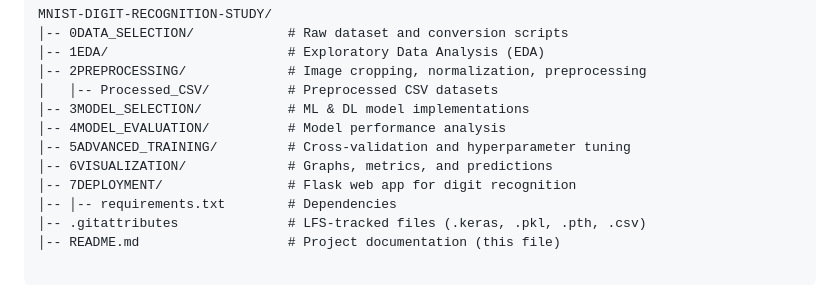
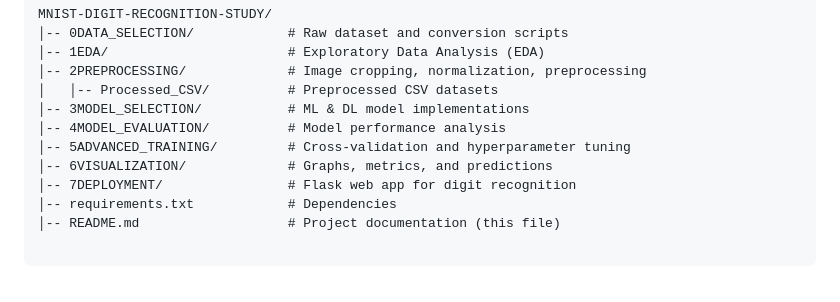
Before and after one commit to Ronit-kukadiya/MNIST-DIGIT-RECOGNITION-STUDY, a Markdown page: README.md, the part around the change. Rendered like a GitHub page.

````diff
--- a/README.md
+++ b/README.md
@@ -23,8 +23,7 @@ MNIST-DIGIT-RECOGNITION-STUDY/
 │-- 5ADVANCED_TRAINING/         # Cross-validation and hyperparameter tuning
 │-- 6VISUALIZATION/             # Graphs, metrics, and predictions
 │-- 7DEPLOYMENT/                # Flask web app for digit recognition
-│-- │-- requirements.txt        # Dependencies
-│-- .gitattributes              # LFS-tracked files (.keras, .pkl, .pth, .csv)
+│-- requirements.txt            # Dependencies
 │-- README.md                   # Project documentation (this file)
 
 ```
````
